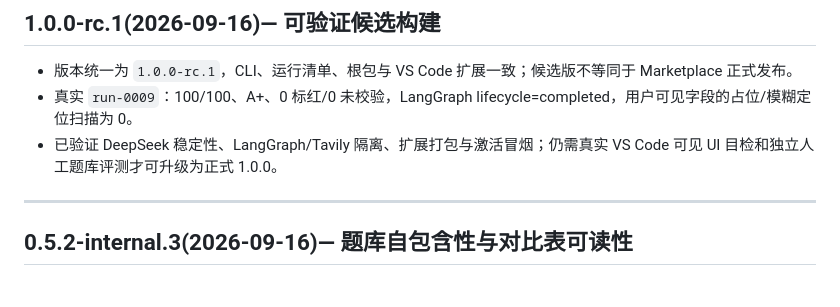
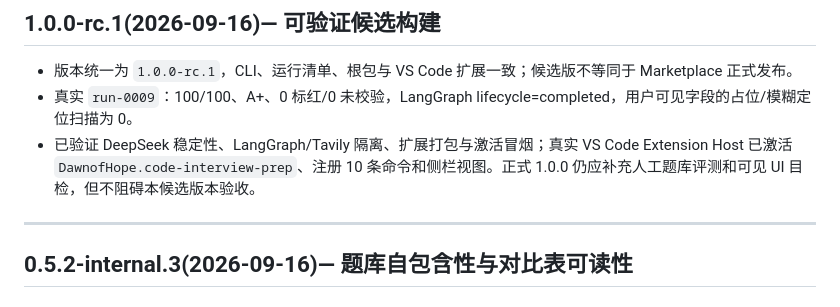
Before and after one commit to 12334rrr/Code2Offer, a Markdown page: docs/版本历史.md, the part around the change. Drawn GitHub-style.

Commit message:
docs: record rc extension host verification

```diff
--- a/docs/版本历史.md
+++ b/docs/版本历史.md
@@ -29,7 +29,7 @@
 
 - 版本统一为 `1.0.0-rc.1`，CLI、运行清单、根包与 VS Code 扩展一致；候选版不等同于 Marketplace 正式发布。
 - 真实 `run-0009`：100/100、A+、0 标红/0 未校验，LangGraph lifecycle=completed，用户可见字段的占位/模糊定位扫描为 0。
-- 已验证 DeepSeek 稳定性、LangGraph/Tavily 隔离、扩展打包与激活冒烟；仍需真实 VS Code 可见 UI 目检和独立人工题库评测才可升级为正式 1.0.0。
+- 已验证 DeepSeek 稳定性、LangGraph/Tavily 隔离、扩展打包与激活冒烟；真实 VS Code Extension Host 已激活 `DawnofHope.code-interview-prep`、注册 10 条命令和侧栏视图。正式 1.0.0 仍应补充人工题库评测和可见 UI 目检，但不阻碍本候选版本验收。
 
 ---
 
```
